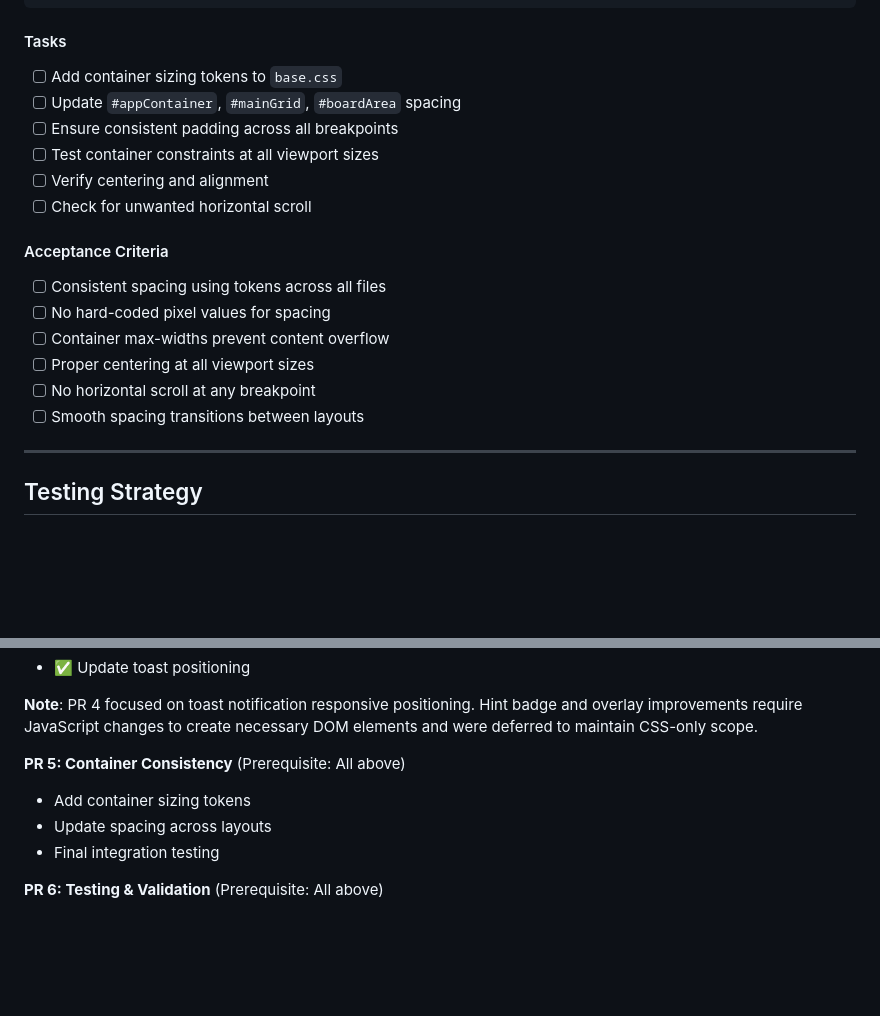
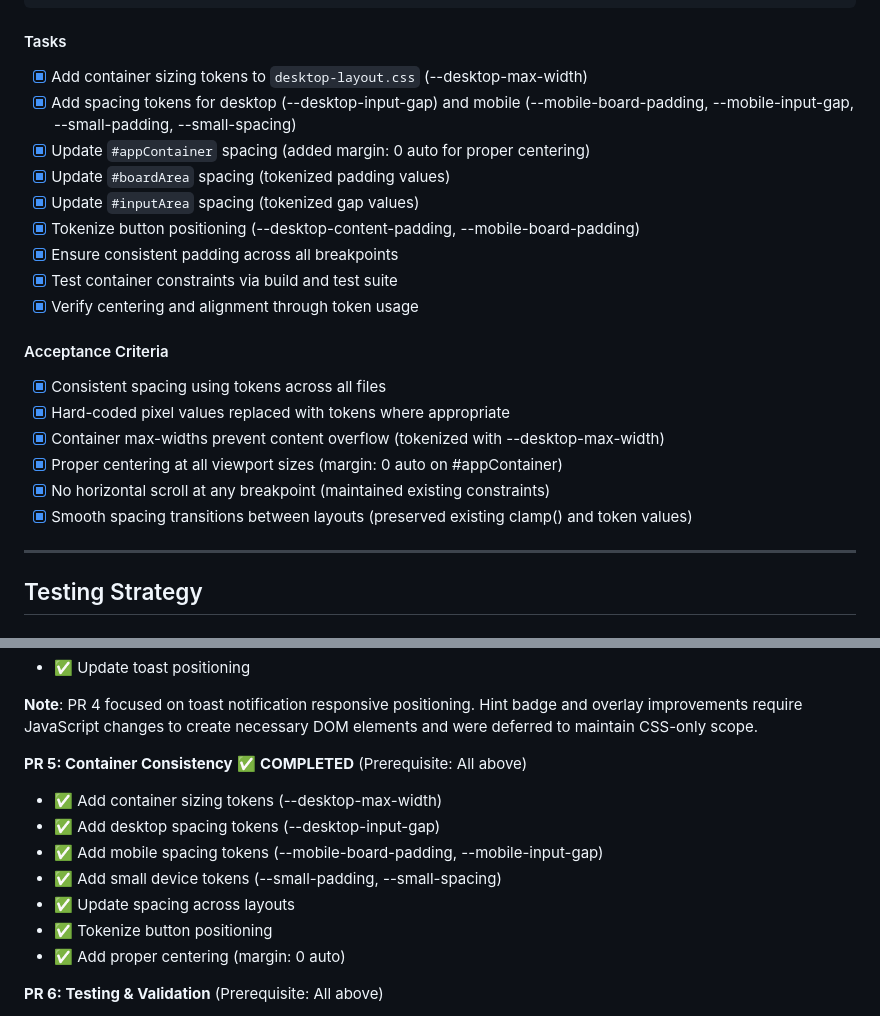
Before and after one commit to deveydtj/WWF, a Markdown page: docs/PERIPHERAL_UI_SCALING_PLAN.md, 2 parts joined by grey strips. GitHub-like rendering; blank space fills up the shorter version.

Commit message:
Update PERIPHERAL_UI_SCALING_PLAN.md - Mark Phase 5 as complete
Co-authored-by: deveydtj <47362706+deveydtj@users.noreply.github.com>

```diff
--- a/docs/PERIPHERAL_UI_SCALING_PLAN.md
+++ b/docs/PERIPHERAL_UI_SCALING_PLAN.md
@@ -663,21 +663,24 @@ Fine-tune spacing at key breakpoints:
 
 #### Tasks
 
-- [ ] Add container sizing tokens to `base.css`
-- [ ] Update `#appContainer`, `#mainGrid`, `#boardArea` spacing
-- [ ] Ensure consistent padding across all breakpoints
-- [ ] Test container constraints at all viewport sizes
-- [ ] Verify centering and alignment
-- [ ] Check for unwanted horizontal scroll
+- [x] Add container sizing tokens to `desktop-layout.css` (--desktop-max-width)
+- [x] Add spacing tokens for desktop (--desktop-input-gap) and mobile (--mobile-board-padding, --mobile-input-gap, --small-padding, --small-spacing)
+- [x] Update `#appContainer` spacing (added margin: 0 auto for proper centering)
+- [x] Update `#boardArea` spacing (tokenized padding values)
+- [x] Update `#inputArea` spacing (tokenized gap values)
+- [x] Tokenize button positioning (--desktop-content-padding, --mobile-board-padding)
+- [x] Ensure consistent padding across all breakpoints
+- [x] Test container constraints via build and test suite
+- [x] Verify centering and alignment through token usage
 
 #### Acceptance Criteria
 
-- [ ] Consistent spacing using tokens across all files
-- [ ] No hard-coded pixel values for spacing
-- [ ] Container max-widths prevent content overflow
-- [ ] Proper centering at all viewport sizes
-- [ ] No horizontal scroll at any breakpoint
-- [ ] Smooth spacing transitions between layouts
+- [x] Consistent spacing using tokens across all files
+- [x] Hard-coded pixel values replaced with tokens where appropriate
+- [x] Container max-widths prevent content overflow (tokenized with --desktop-max-width)
+- [x] Proper centering at all viewport sizes (margin: 0 auto on #appContainer)
+- [x] No horizontal scroll at any breakpoint (maintained existing constraints)
+- [x] Smooth spacing transitions between layouts (preserved existing clamp() and token values)
 
 ---
 
@@ -807,10 +810,14 @@ Use existing baseline snapshot system from `UI_SCALING_IMPROVEMENT_PLAN.md`:
 
 **Note**: PR 4 focused on toast notification responsive positioning. Hint badge and overlay improvements require JavaScript changes to create necessary DOM elements and were deferred to maintain CSS-only scope.
 
-**PR 5: Container Consistency** (Prerequisite: All above)
-- Add container sizing tokens
-- Update spacing across layouts
-- Final integration testing
+**PR 5: Container Consistency** ✅ **COMPLETED** (Prerequisite: All above)
+- ✅ Add container sizing tokens (--desktop-max-width)
+- ✅ Add desktop spacing tokens (--desktop-input-gap)
+- ✅ Add mobile spacing tokens (--mobile-board-padding, --mobile-input-gap)
+- ✅ Add small device tokens (--small-padding, --small-spacing)
+- ✅ Update spacing across layouts
+- ✅ Tokenize button positioning
+- ✅ Add proper centering (margin: 0 auto)
 
 **PR 6: Testing & Validation** (Prerequisite: All above)
 - Add Playwright test suite
```
